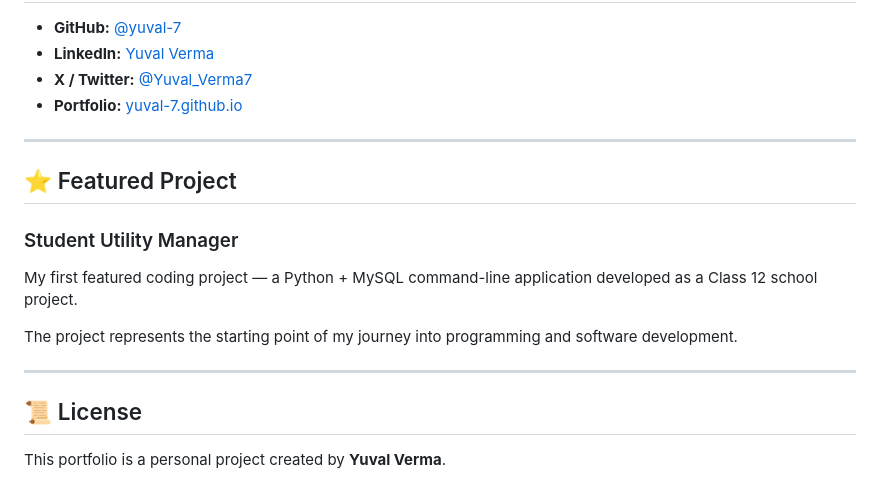
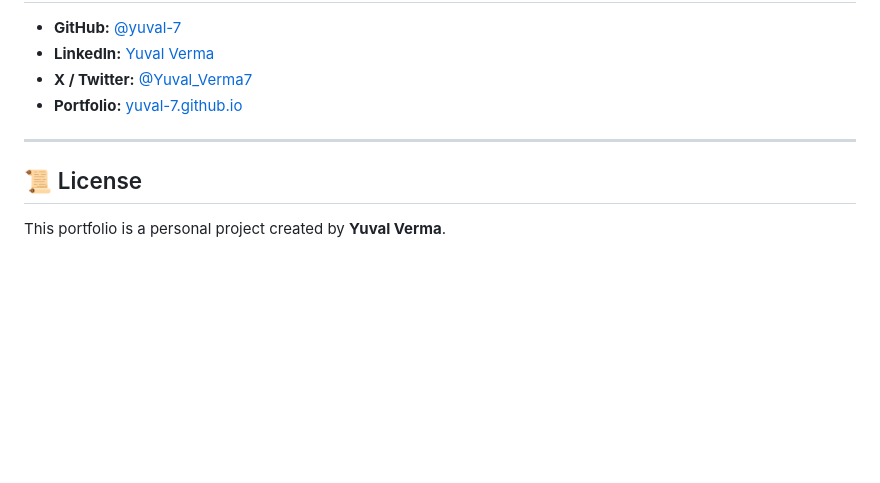
Before and after one commit to yuval-7/yuval-7.github.io, a Markdown page: README.md, the part around the change. Drawn GitHub-style; blank space fills up the shorter version.

Commit message:
Remove featured project details from README
Removed featured project section for Student Utility Manager from README.

```diff
--- a/README.md
+++ b/README.md
@@ -160,16 +160,6 @@ Some things I plan to add as the portfolio grows:
 
 ---
 
-## ⭐ Featured Project
-
-### Student Utility Manager
-
-My first featured coding project — a Python + MySQL command-line application developed as a Class 12 school project.
-
-The project represents the starting point of my journey into programming and software development.
-
----
-
 ## 📜 License
 
 This portfolio is a personal project created by **Yuval Verma**.
```
